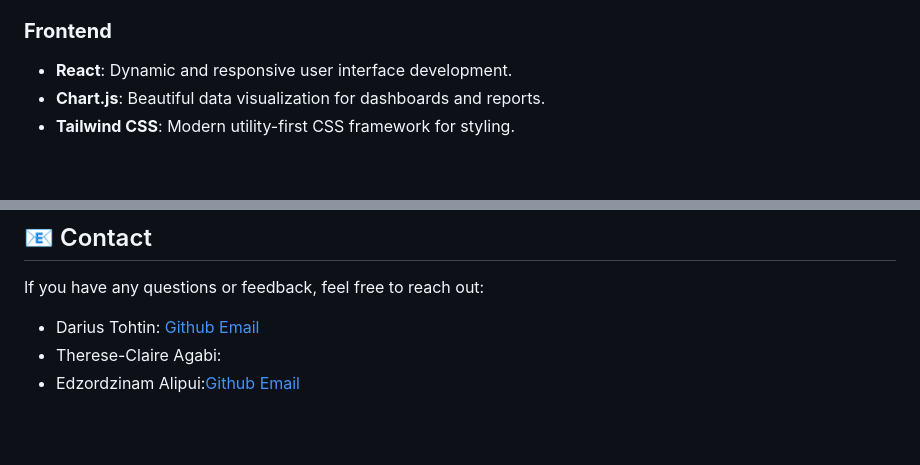
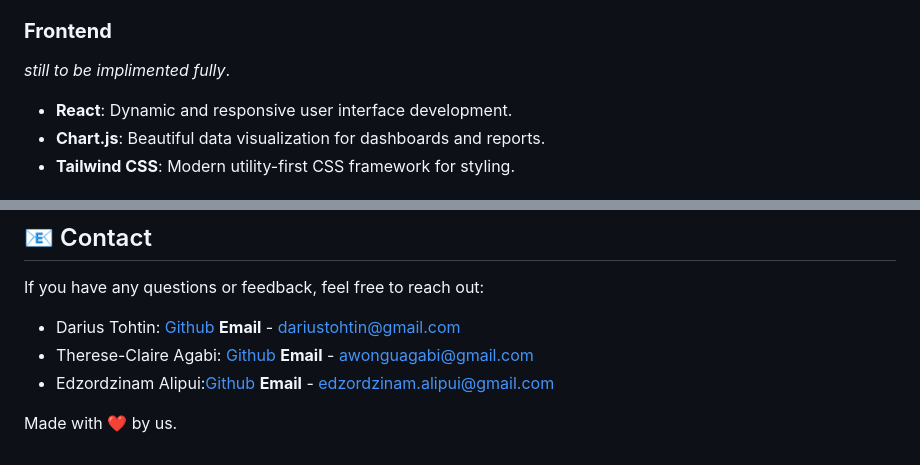
Before and after one commit to drac-pro/FinMap, a Markdown page: README.md, 2 parts joined by grey strips. GitHub-like rendering; blank space fills up the shorter version.

```diff
--- a/README.md
+++ b/README.md
@@ -31,6 +31,8 @@ FinMap is built to showcase the combined power of modern web technologies, machi
 - **JWT**: JSON Web Tokens for secure user authentication.
 
 ### **Frontend**
+
+_still to be implimented fully_.
 
 - **React**: Dynamic and responsive user interface development.
 - **Chart.js**: Beautiful data visualization for dashboards and reports.
@@ -338,6 +354,8 @@ This project is licensed under the MIT LICENCE - see the [LICENSE](LICENSE) file
 
 If you have any questions or feedback, feel free to reach out:
 
-- Darius Tohtin: [Github](https://github.com/drac-pro) [Email](dariustohtin@gmail.com)
-- Therese-Claire Agabi:
-- Edzordzinam Alipui:[Github](https://github.com/edzordzinam44) [Email](edzordzinam.alipui@gmail.com)
+- Darius Tohtin: [Github](https://github.com/drac-pro) **Email** - <dariustohtin@gmail.com>
+- Therese-Claire Agabi: [Github](https://github.com/Therese-Claire) **Email** - <awonguagabi@gmail.com>
+- Edzordzinam Alipui:[Github](https://github.com/edzordzinam44) **Email** - <edzordzinam.alipui@gmail.com>
+
+Made with ❤️ by us.
```
Also changed, not shown: other parts of README.md (+15 -1 lines).
